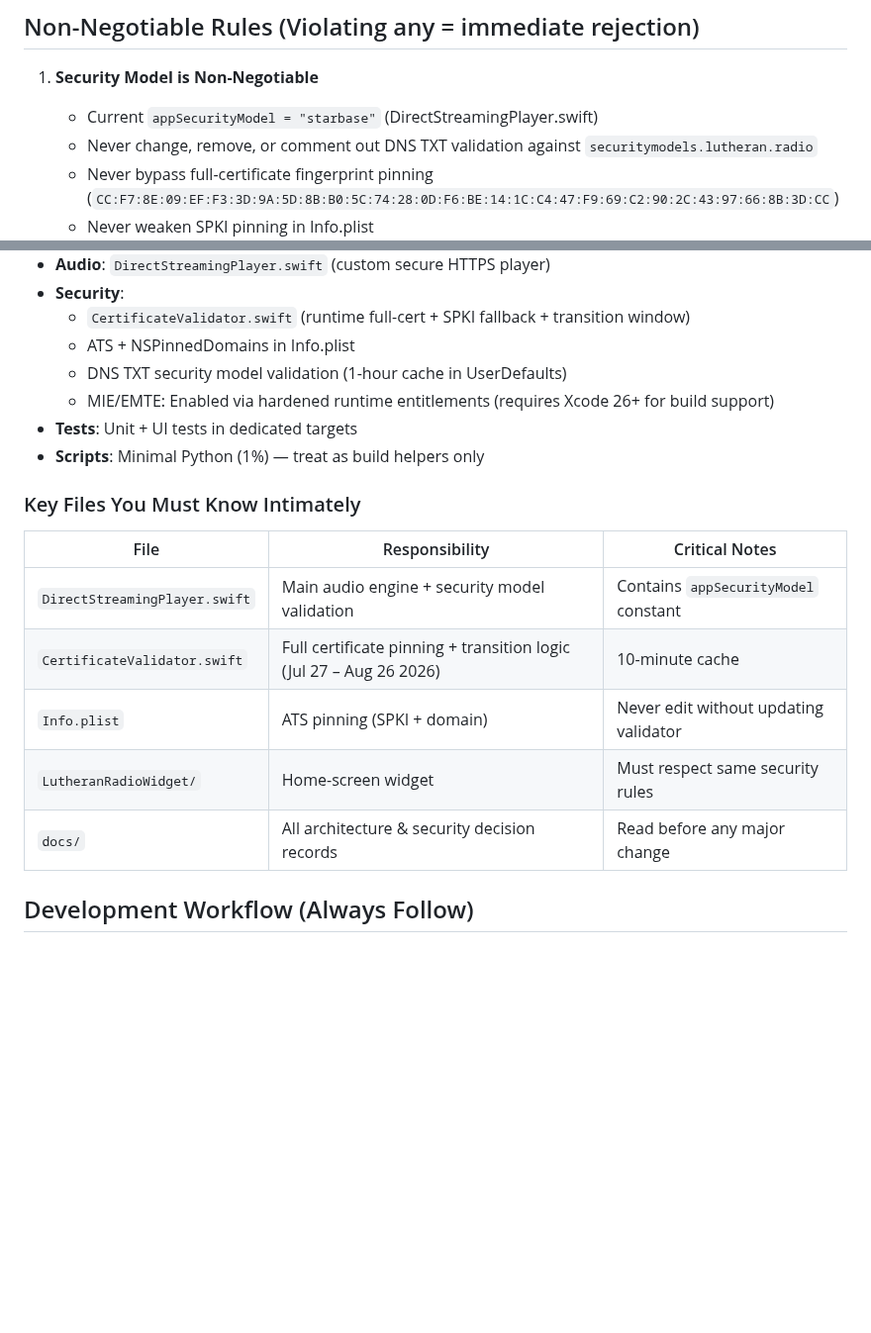
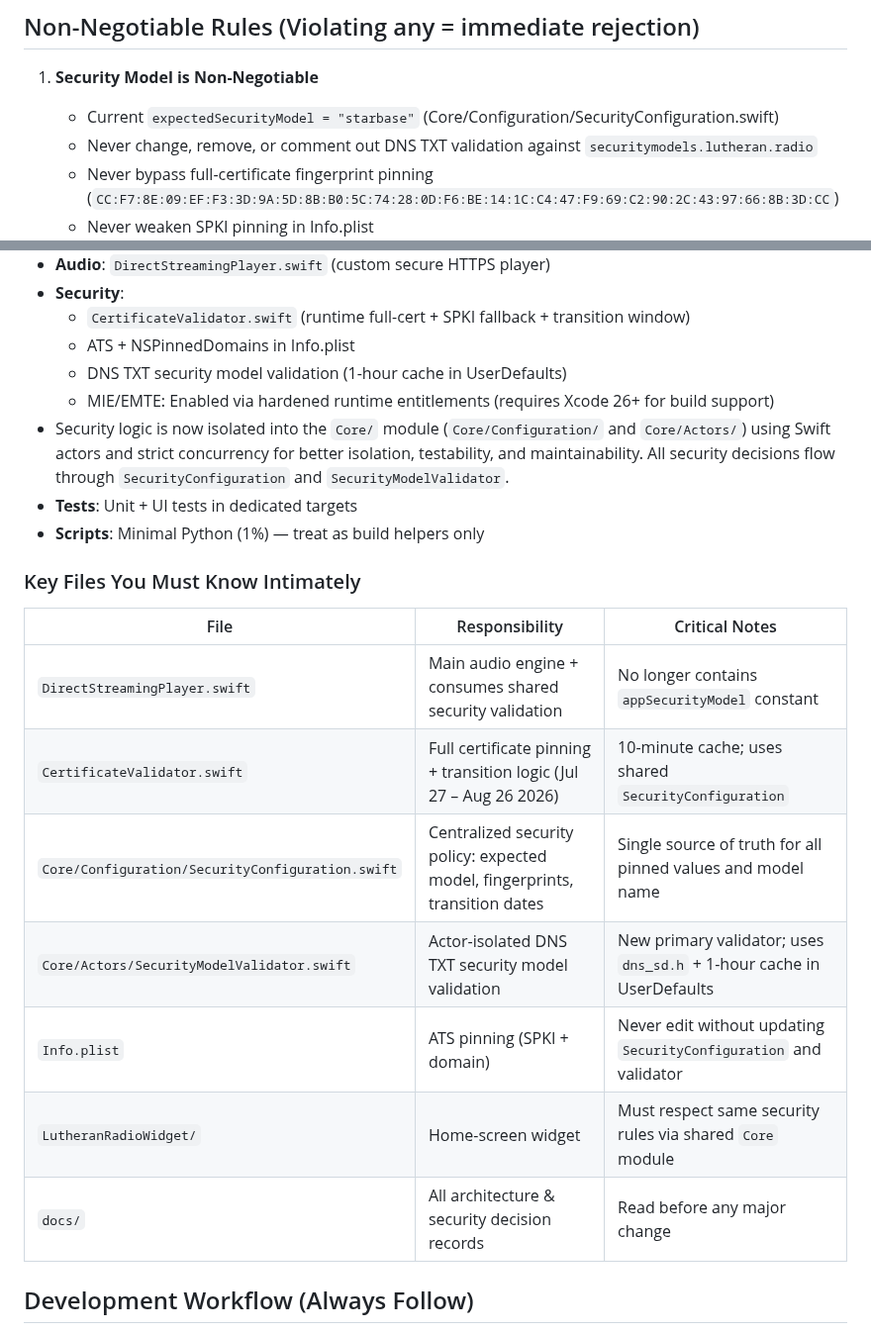
Before and after one commit to jarilammi/lutheran.radio, a Markdown page: CODING_AGENT.md, 2 parts joined by grey strips. Shown at 99% size. GitHub-like rendering; blank space fills up the shorter version.

```diff
--- a/CODING_AGENT.md
+++ b/CODING_AGENT.md
@@ -20,7 +20,7 @@ It is live on the App Store: https://apps.apple.com/fi/app/lutheran-radio/id6738
 ## Non-Negotiable Rules (Violating any = immediate rejection)
 
 1. **Security Model is Non-Negotiable**
-   - Current `appSecurityModel = "starbase"` (DirectStreamingPlayer.swift)
+   - Current `expectedSecurityModel = "starbase"` (Core/Configuration/SecurityConfiguration.swift)
    - Never change, remove, or comment out DNS TXT validation against `securitymodels.lutheran.radio`
    - Never bypass full-certificate fingerprint pinning (`CC:F7:8E:09:EF:F3:3D:9A:5D:8B:B0:5C:74:28:0D:F6:BE:14:1C:C4:47:F9:69:C2:90:2C:43:97:66:8B:3D:CC`)
    - Never weaken SPKI pinning in Info.plist
@@ -60,18 +60,21 @@ It is live on the App Store: https://apps.apple.com/fi/app/lutheran-radio/id6738
   * ATS + NSPinnedDomains in Info.plist
   * DNS TXT security model validation (1-hour cache in UserDefaults)
   * MIE/EMTE: Enabled via hardened runtime entitlements (requires Xcode 26+ for build support)
+- Security logic is now isolated into the `Core/` module (`Core/Configuration/` and `Core/Actors/`) using Swift actors and strict concurrency for better isolation, testability, and maintainability. All security decisions flow through `SecurityConfiguration` and `SecurityModelValidator`.
 - **Tests**: Unit + UI tests in dedicated targets
 - **Scripts**: Minimal Python (1%) — treat as build helpers only
 
 ### Key Files You Must Know Intimately
 
-| File | Responsibility | Critical Notes |
-|------|----------------|---------------|
-| `DirectStreamingPlayer.swift` | Main audio engine + security model validation | Contains `appSecurityModel` constant |
-| `CertificateValidator.swift` | Full certificate pinning + transition logic (Jul 27 – Aug 26 2026) | 10-minute cache |
-| `Info.plist` | ATS pinning (SPKI + domain) | Never edit without updating validator |
-| `LutheranRadioWidget/` | Home-screen widget | Must respect same security rules |
-| `docs/` | All architecture & security decision records | Read before any major change |
+| File                                              | Responsibility                                                                 | Critical Notes                                                                 |
+|---------------------------------------------------|--------------------------------------------------------------------------------|--------------------------------------------------------------------------------|
+| `DirectStreamingPlayer.swift`                     | Main audio engine + consumes shared security validation                        | No longer contains `appSecurityModel` constant                                 |
+| `CertificateValidator.swift`                      | Full certificate pinning + transition logic (Jul 27 – Aug 26 2026)             | 10-minute cache; uses shared `SecurityConfiguration`                           |
+| `Core/Configuration/SecurityConfiguration.swift`  | Centralized security policy: expected model, fingerprints, transition dates    | Single source of truth for all pinned values and model name                    |
+| `Core/Actors/SecurityModelValidator.swift`        | Actor-isolated DNS TXT security model validation                               | New primary validator; uses `dns_sd.h` + 1-hour cache in UserDefaults          |
+| `Info.plist`                                      | ATS pinning (SPKI + domain)                                                    | Never edit without updating `SecurityConfiguration` and validator              |
+| `LutheranRadioWidget/`                            | Home-screen widget                                                             | Must respect same security rules via shared `Core` module                      |
+| `docs/`                                           | All architecture & security decision records                                   | Read before any major change                                                   |
 
 ## Development Workflow (Always Follow)
 
```
Also changed, not shown: README.md (+16 -3 lines).
